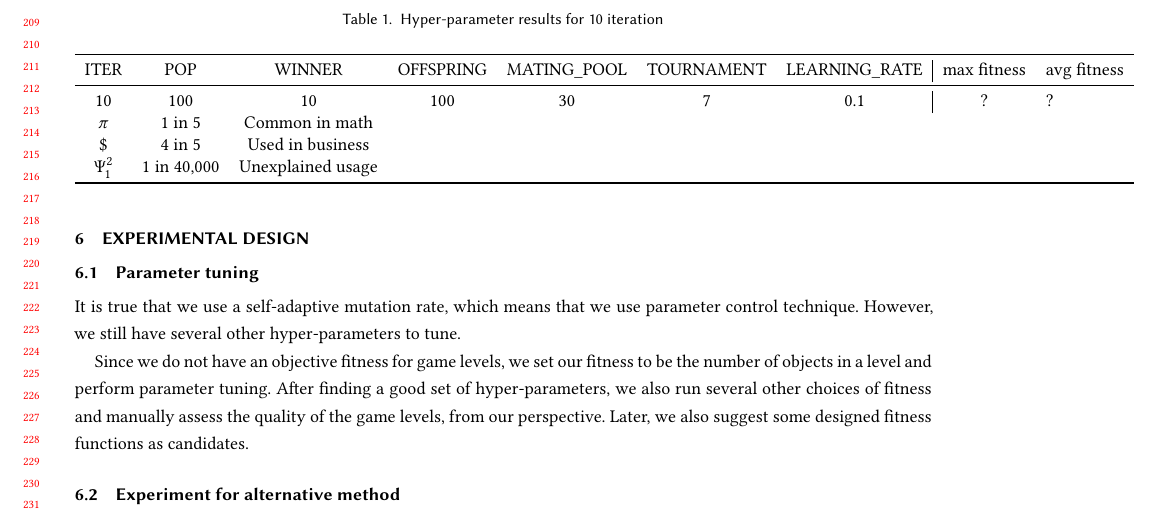
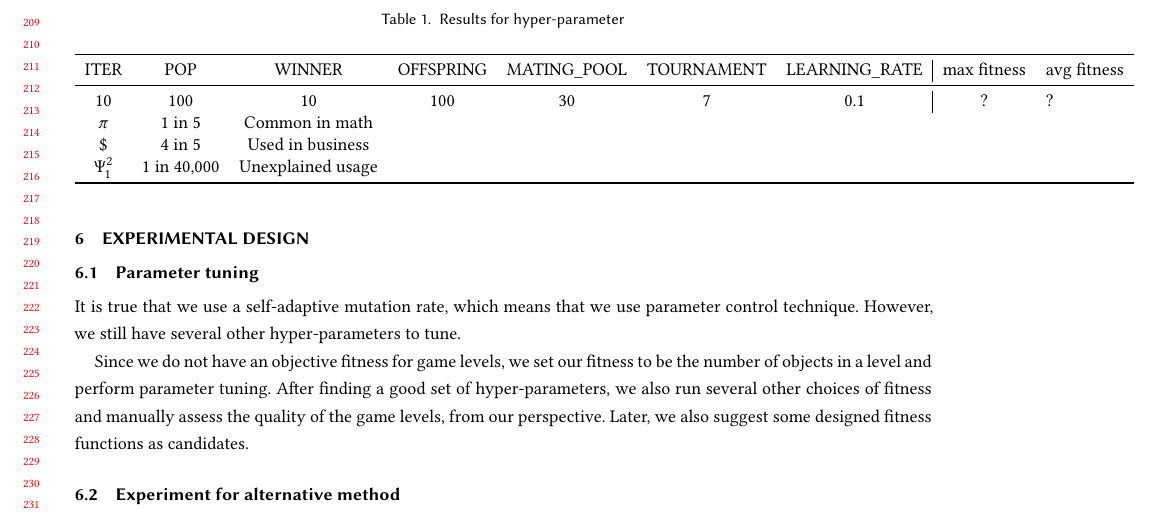
Before and after one commit to ArthurGXY/455-Report, a LaTeX paper (samples/sample-manuscript.tex): part of page 5 of 7, cut at the place of the change. Compiled offline with XeLaTeX.

Commit message:
Initial commit

```diff
--- a/samples/sample-manuscript.tex
+++ b/samples/sample-manuscript.tex
@@ -340,7 +340,7 @@ Our alternative method does not require much hyper-parameter tuning. The number
 \subsection{Find hyper-parameter setting}
 
 \begin{table}
-  \caption{Hyper-parameter results for 10 iteration}
+  \caption{Results for hyper-parameter}
   \label{tab:freq}
   \begin{tabular}{ccccccc|cl}
     \toprule
```
